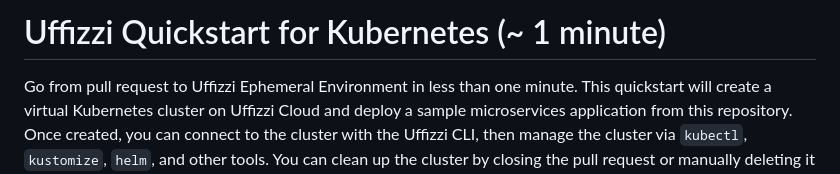
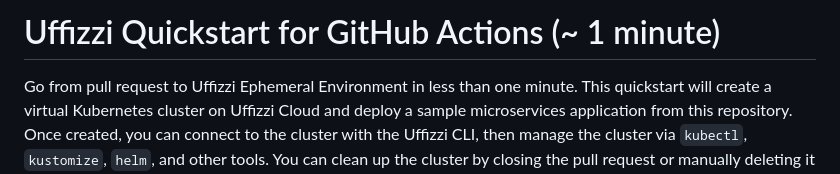
Before and after one commit to UffizziCloud/github-actions-example, a Markdown page: README.md, the part around the change. Rendered like a GitHub page.

```diff
--- a/README.md
+++ b/README.md
@@ -1,4 +1,4 @@
-# Uffizzi Quickstart for Kubernetes (~ 1 minute)
+# Uffizzi Quickstart for GitHub Actions (~ 1 minute)
 
 Go from pull request to Uffizzi Ephemeral Environment in less than one minute. This quickstart will create a virtual Kubernetes cluster on Uffizzi Cloud and deploy a sample microservices application from this repository. Once created, you can connect to the cluster with the Uffizzi CLI, then manage the cluster via `kubectl`, `kustomize`, `helm`, and other tools. You can clean up the cluster by closing the pull request or manually deleting it via the Uffizzi CLI.
 
```
